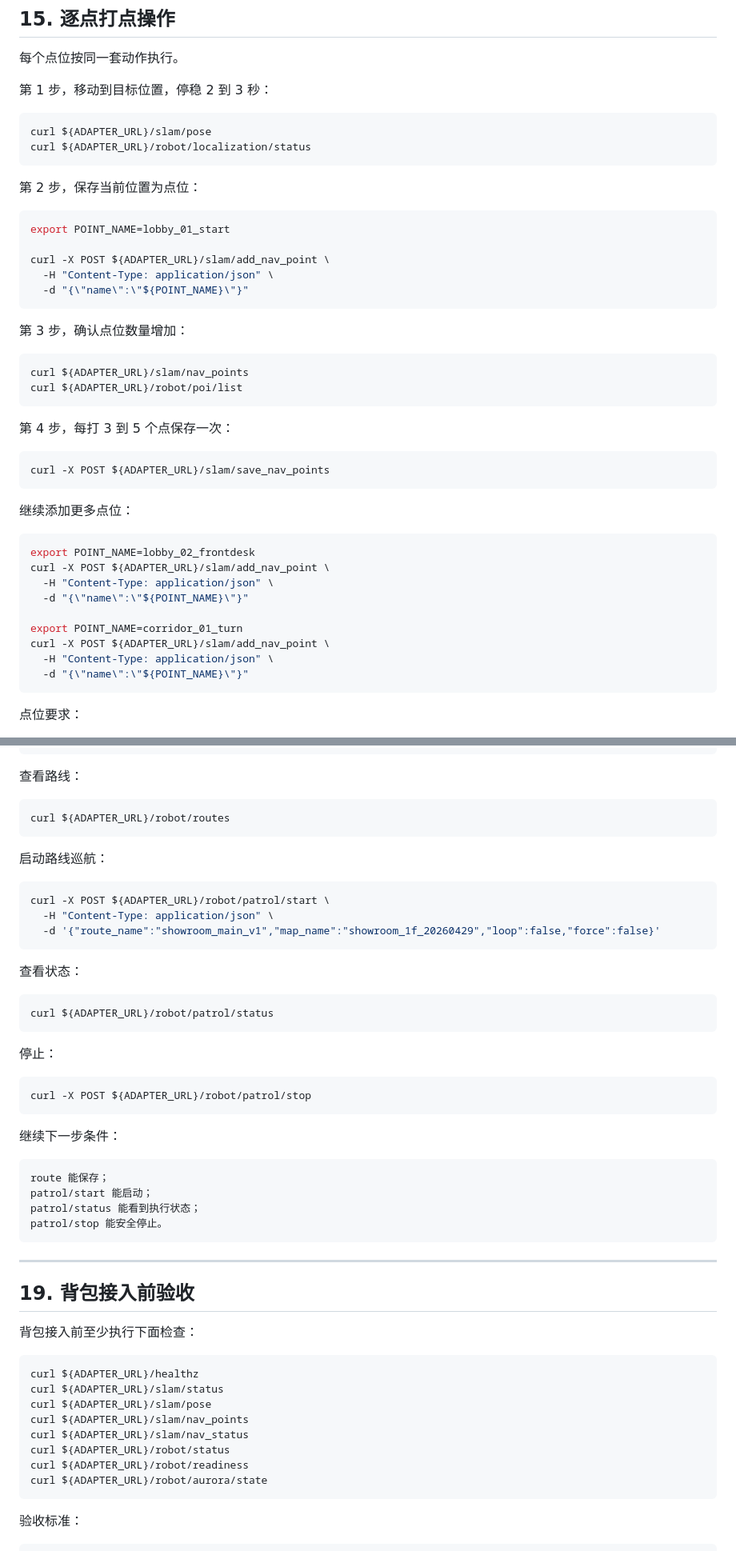
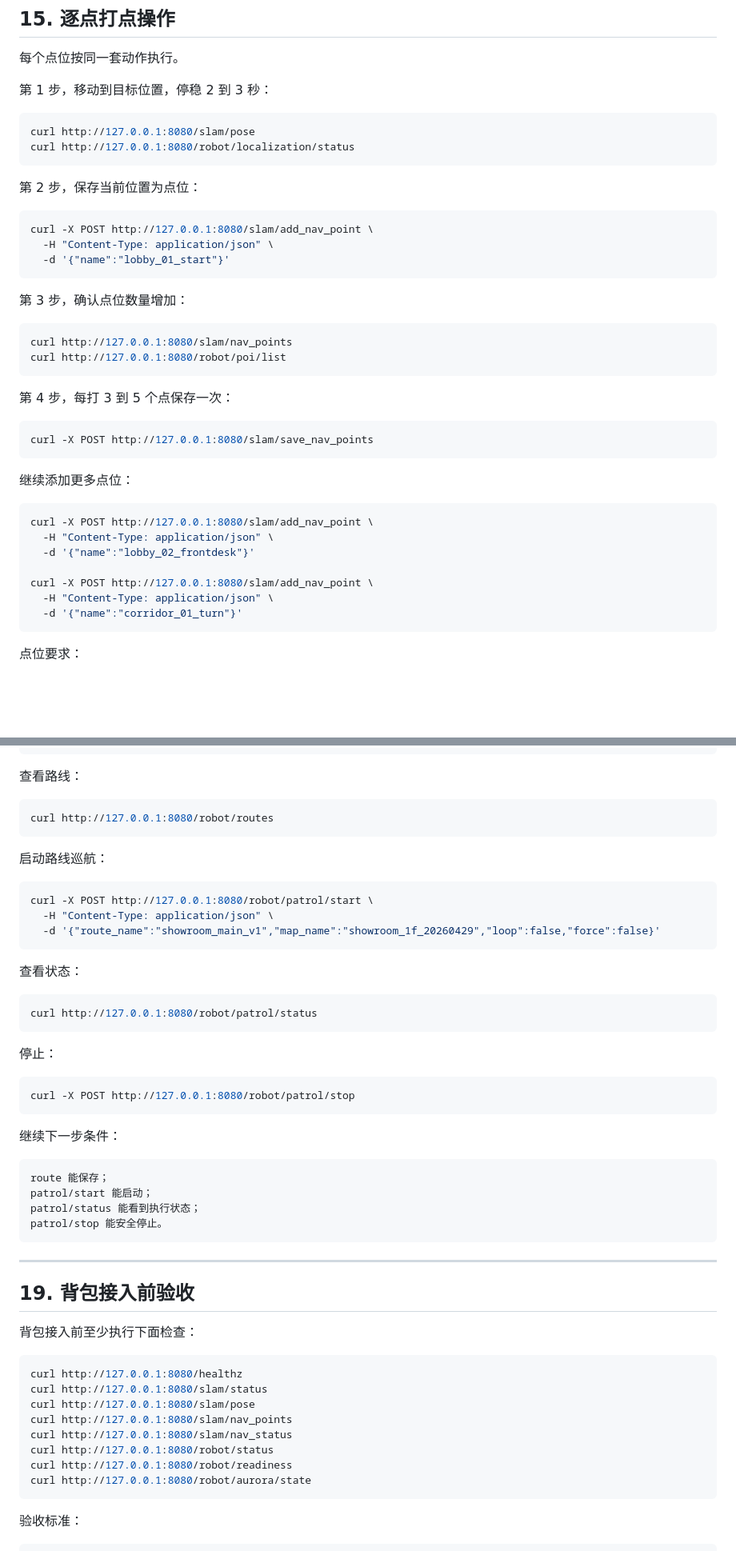
Before and after one commit to bigbigbig2/flyAdapter, a Markdown page: docs/GR3开机建图打点巡航标准流程.md, 2 parts joined by grey strips. Shown at 80% size. Rendered like a GitHub page; blank space fills up the shorter version.

````diff
--- a/docs/GR3开机建图打点巡航标准流程.md
+++ b/docs/GR3开机建图打点巡航标准流程.md
@@ -754,45 +748,41 @@ pose_age_sec 正常。
 第 1 步，移动到目标位置，停稳 2 到 3 秒：
 
 ```bash
-curl ${ADAPTER_URL}/slam/pose
-curl ${ADAPTER_URL}/robot/localization/status
+curl http://127.0.0.1:8080/slam/pose
+curl http://127.0.0.1:8080/robot/localization/status
 ```
 
 第 2 步，保存当前位置为点位：
 
 ```bash
-export POINT_NAME=lobby_01_start
-
-curl -X POST ${ADAPTER_URL}/slam/add_nav_point \
+curl -X POST http://127.0.0.1:8080/slam/add_nav_point \
   -H "Content-Type: application/json" \
-  -d "{\"name\":\"${POINT_NAME}\"}"
+  -d '{"name":"lobby_01_start"}'
 ```
 
 第 3 步，确认点位数量增加：
 
 ```bash
-curl ${ADAPTER_URL}/slam/nav_points
-curl ${ADAPTER_URL}/robot/poi/list
+curl http://127.0.0.1:8080/slam/nav_points
+curl http://127.0.0.1:8080/robot/poi/list
 ```
 
 第 4 步，每打 3 到 5 个点保存一次：
 
 ```bash
-curl -X POST ${ADAPTER_URL}/slam/save_nav_points
+curl -X POST http://127.0.0.1:8080/slam/save_nav_points
 ```
 
 继续添加更多点位：
 
 ```bash
-export POINT_NAME=lobby_02_frontdesk
-curl -X POST ${ADAPTER_URL}/slam/add_nav_point \
+curl -X POST http://127.0.0.1:8080/slam/add_nav_point \
   -H "Content-Type: application/json" \
-  -d "{\"name\":\"${POINT_NAME}\"}"
+  -d '{"name":"lobby_02_frontdesk"}'
 
-export POINT_NAME=corridor_01_turn
-curl -X POST ${ADAPTER_URL}/slam/add_nav_point \
+curl -X POST http://127.0.0.1:8080/slam/add_nav_point \
   -H "Content-Type: application/json" \
-  -d "{\"name\":\"${POINT_NAME}\"}"
+  -d '{"name":"corridor_01_turn"}'
 ```
 
 点位要求：
@@ -948,13 +938,13 @@ curl -X POST ${ADAPTER_URL}/robot/routes/upsert \
 查看路线：
 
 ```bash
-curl ${ADAPTER_URL}/robot/routes
+curl http://127.0.0.1:8080/robot/routes
 ```
 
 启动路线巡航：
 
 ```bash
-curl -X POST ${ADAPTER_URL}/robot/patrol/start \
+curl -X POST http://127.0.0.1:8080/robot/patrol/start \
   -H "Content-Type: application/json" \
   -d '{"route_name":"showroom_main_v1","map_name":"showroom_1f_20260429","loop":false,"force":false}'
 ```
@@ -962,13 +952,13 @@ curl -X POST ${ADAPTER_URL}/robot/patrol/start \
 查看状态：
 
 ```bash
-curl ${ADAPTER_URL}/robot/patrol/status
+curl http://127.0.0.1:8080/robot/patrol/status
 ```
 
 停止：
 
 ```bash
-curl -X POST ${ADAPTER_URL}/robot/patrol/stop
+curl -X POST http://127.0.0.1:8080/robot/patrol/stop
 ```
 
 继续下一步条件：
@@ -987,14 +977,14 @@ patrol/stop 能安全停止。
 背包接入前至少执行下面检查：
 
 ```bash
-curl ${ADAPTER_URL}/healthz
-curl ${ADAPTER_URL}/slam/status
-curl ${ADAPTER_URL}/slam/pose
-curl ${ADAPTER_URL}/slam/nav_points
-curl ${ADAPTER_URL}/slam/nav_status
-curl ${ADAPTER_URL}/robot/status
-curl ${ADAPTER_URL}/robot/readiness
-curl ${ADAPTER_URL}/robot/aurora/state
+curl http://127.0.0.1:8080/healthz
+curl http://127.0.0.1:8080/slam/status
+curl http://127.0.0.1:8080/slam/pose
+curl http://127.0.0.1:8080/slam/nav_points
+curl http://127.0.0.1:8080/slam/nav_status
+curl http://127.0.0.1:8080/robot/status
+curl http://127.0.0.1:8080/robot/readiness
+curl http://127.0.0.1:8080/robot/aurora/state
 ```
 
 验收标准：
````
Also changed, not shown: other parts of docs/GR3开机建图打点巡航标准流程.md (+106 -119 lines).
